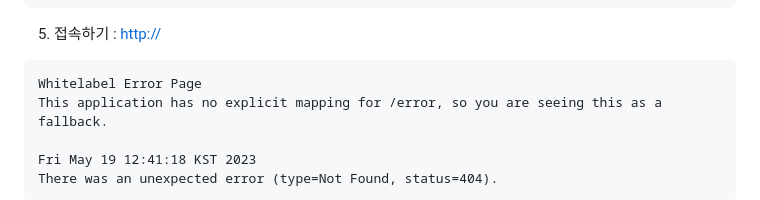
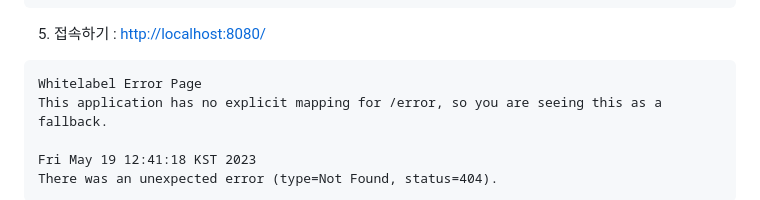
Before and after one commit to kdkim2000/JAkorea, a Markdown page: README.md, the part around the change. Rendered like a GitHub page.

````diff
--- a/README.md
+++ b/README.md
@@ -52,7 +52,7 @@
 2023-05-19 12:38:21.329  INFO 23568 --- [           main] com.example.demo.DemoApplication         : Started DemoApplication in 3.397 seconds (JVM running for 3.987)
 ```
 
-5. 접속하기 : [http://](http://localhost:8080/)
+5. 접속하기 : [http://localhost:8080/](http://localhost:8080/)
 ```
 Whitelabel Error Page
 This application has no explicit mapping for /error, so you are seeing this as a fallback.
````
